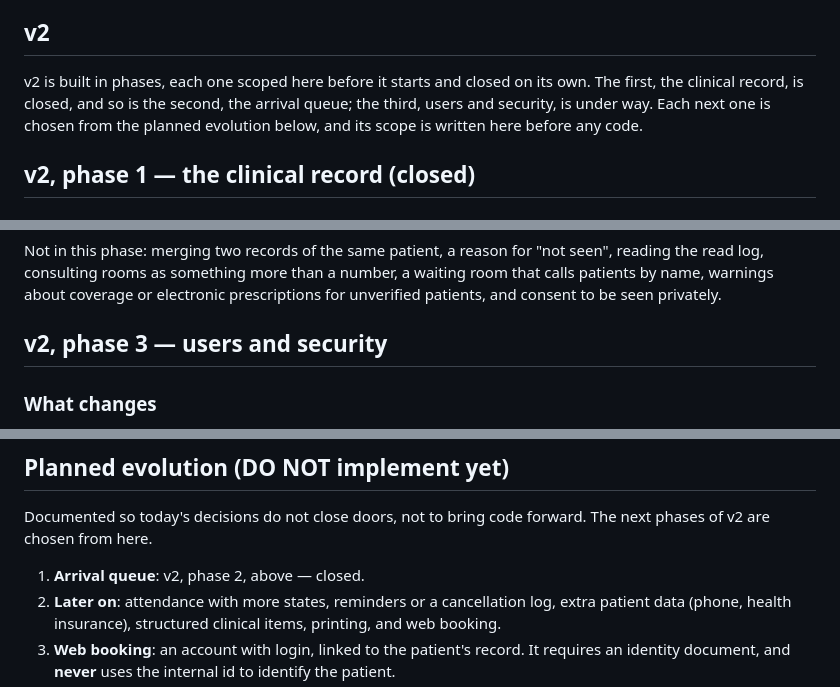
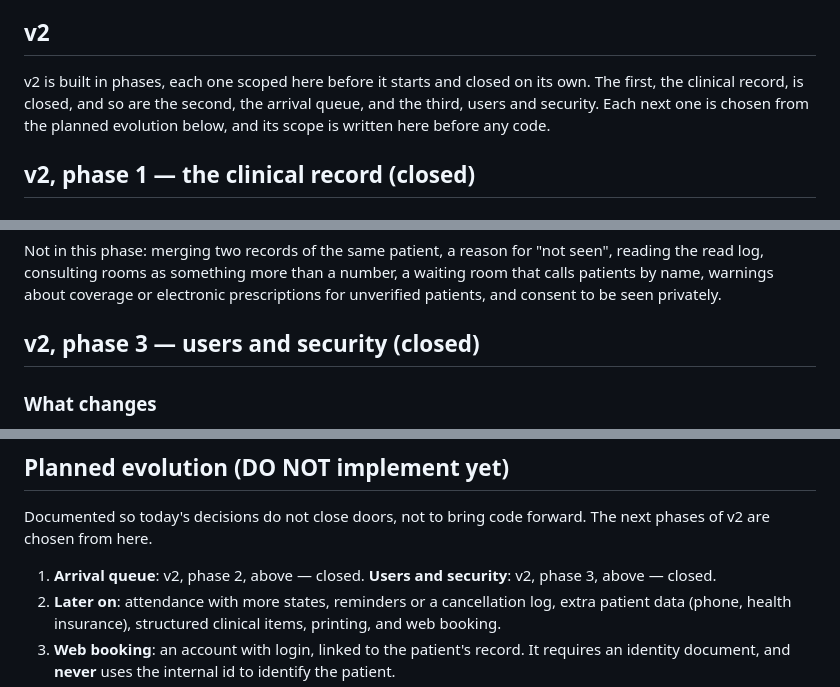
Before and after one commit to LuchoC-Dev/clinic-schedule, a Markdown page: docs/context.md, 3 parts joined by grey strips. Drawn GitHub-style.

```diff
--- a/docs/context.md
+++ b/docs/context.md
@@ -78,8 +78,8 @@ The minimum record needed to book an appointment:
 ## v2
 
 v2 is built in phases, each one scoped here before it starts and closed on its own. The first,
-the clinical record, is closed, and so is the second, the arrival queue; the third, users and
-security, is under way. Each next one is chosen from the planned evolution below, and its scope is
+the clinical record, is closed, and so are the second, the arrival queue, and the third, users
+and security. Each next one is chosen from the planned evolution below, and its scope is
 written here before any code.
 
 ## v2, phase 1 — the clinical record (closed)
@@ -322,7 +322,7 @@ read log, consulting rooms as something more than a number, a waiting room that
 name, warnings about coverage or electronic prescriptions for unverified patients, and consent to
 be seen privately.
 
-## v2, phase 3 — users and security
+## v2, phase 3 — users and security (closed)
 
 ### What changes
 
@@ -405,7 +405,7 @@ resetting a password by email, the first admin of a real deployment.
 Documented so today's decisions do not close doors, not to bring code forward. The next phases of
 v2 are chosen from here.
 
-1. **Arrival queue**: v2, phase 2, above — closed.
+1. **Arrival queue**: v2, phase 2, above — closed. **Users and security**: v2, phase 3, above — closed.
 2. **Later on**: attendance with more states, reminders or a cancellation log, extra patient
    data (phone, health insurance), structured clinical items, printing, and web booking.
 3. **Web booking**: an account with login, linked to the patient's record. It requires an
```
Also changed, not shown: docs/build.md (+8 -1 lines).
